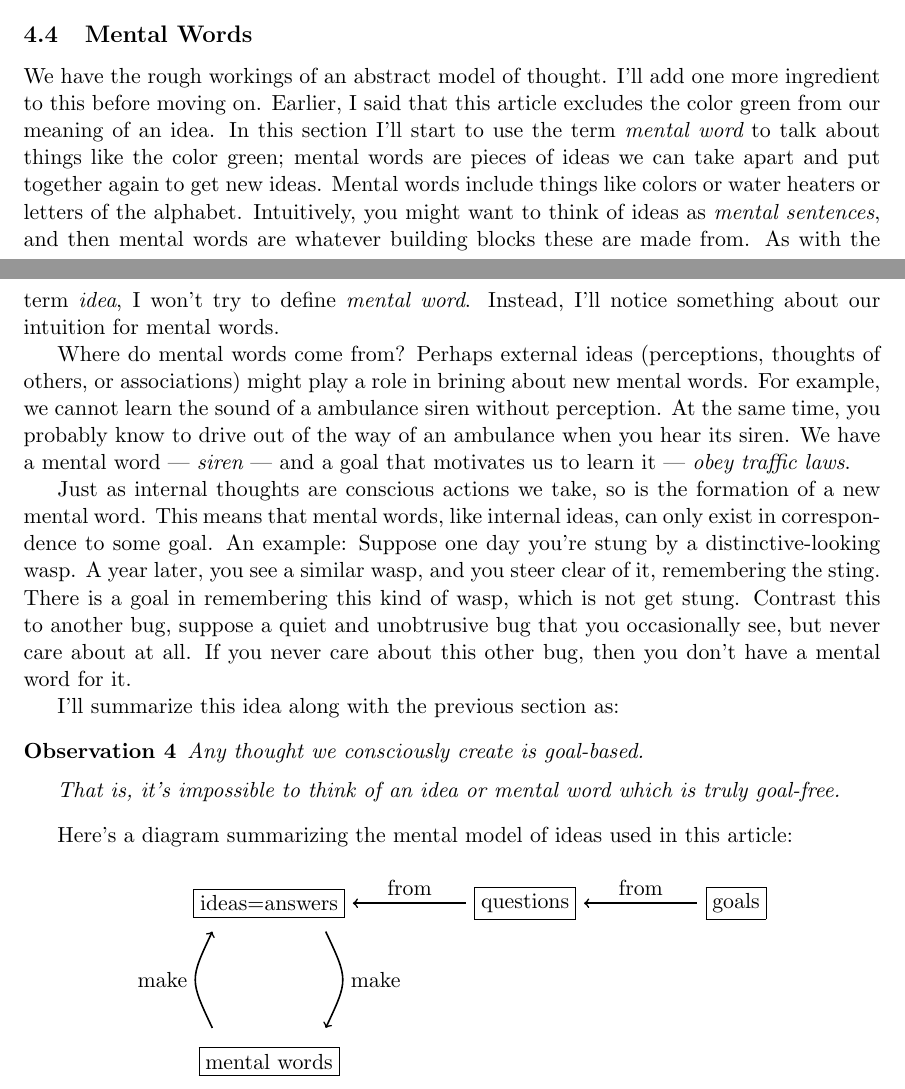
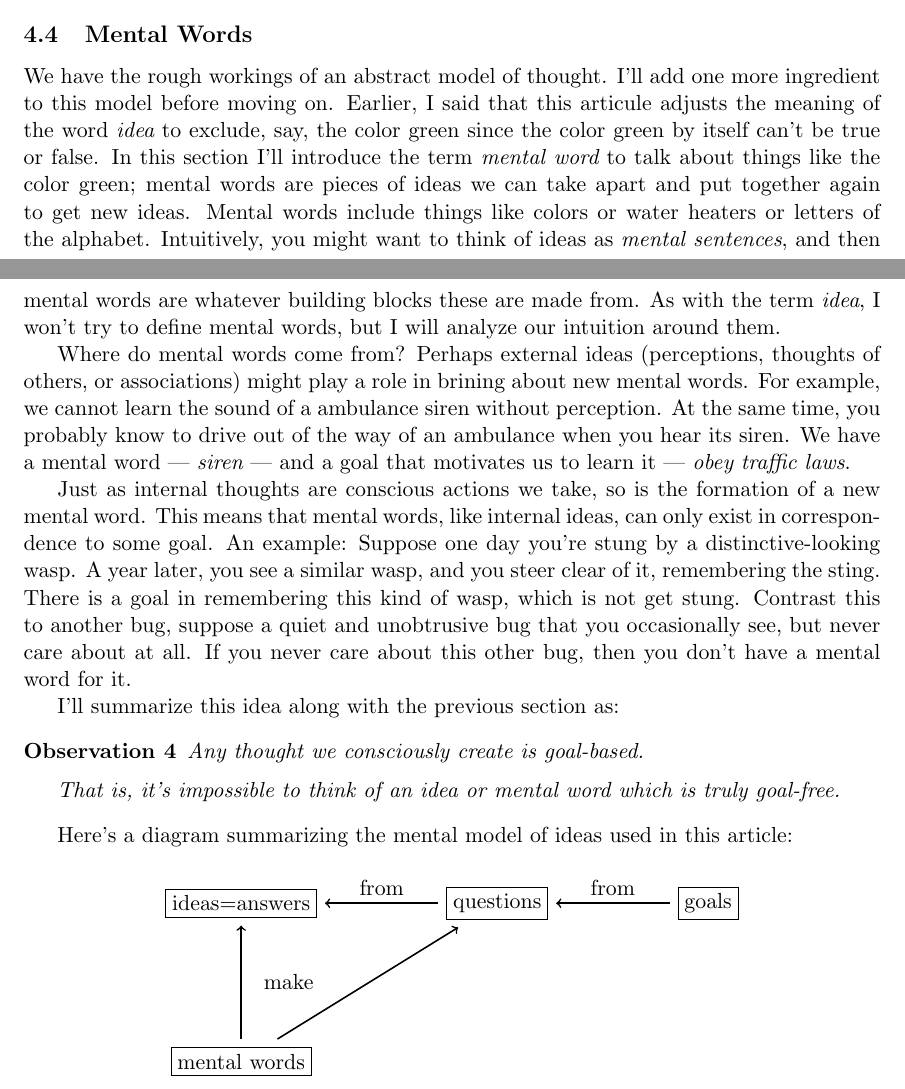
Before and after one commit to tylerneylon/truth, a LaTeX document (truth.tex): two parts of pages 18 and 19 of 25, joined at a grey line, cut so that both start at the same text. Compiled offline with pdfLaTeX.

Commit message:
Some work on \S4.4 on mental words.

```diff
--- a/truth.tex
+++ b/truth.tex
@@ -1145,10 +1145,13 @@ perception, then you can imagine ideas that we will never think of.
 
 \subsection{Mental Words}
 
-We have the rough workings of an abstract model of thought. I'll add one more
-ingredient to this before moving on. Earlier, I said that this article excludes
-the color green from our meaning of an idea.
-In this section I'll start to use the term {\em mental word} to talk about
+We have the rough workings of an abstract model of thought.
+I'll add one more
+ingredient to this model before moving on.
+Earlier, I said that this articule adjusts the meaning of the word
+{\em idea} to exclude, say, the color green since the color green by itself
+can't be true or false.
+In this section I'll introduce the term {\em mental word} to talk about
 things like the color green;
 mental words are
 pieces of ideas we can take apart and put together again to get
@@ -1157,8 +1160,8 @@ colors or water heaters or letters of the alphabet.
 Intuitively, you might want to think of
 ideas as {\em mental sentences}, and then mental words are whatever building
 blocks these are made from.
-As with the term {\em idea}, I won't try to define {\em mental word}.
-Instead, I'll notice something about our intuition for mental words.
+As with the term {\em idea}, I won't try to define mental words,
+but I will analyze our intuition around them.
 
 Where do mental words come from?
 Perhaps external ideas (perceptions, thoughts of others, or associations) might
@@ -1203,10 +1206,12 @@ article:
     \draw[<-] (1) -- node [midway,above] {from} (2);
     %\draw[<-] (1) to [bend right] node [midway,below]{c} (3);
     \draw[<-] (2) -- node [midway,above] {from} (3);
-    \draw[->] (1, -0.5) .. controls (1.4, -1.35) .. (1, -2.2) node[pos=0.5,
-    right] {make};
-    \draw[<-] (-1, -0.5) .. controls (-1.4, -1.35) .. (-1, -2.2) node[pos=0.5,
-    left] {make};
+    \draw[->] (4) -- node [right] {\ \ make} (1);
+    \draw[->] (4) -- node {} (2);
+    %\draw[->] (1, -0.5) .. controls (1.4, -1.35) .. (1, -2.2) node[pos=0.5,
+    %right] {make};
+    %\draw[<-] (-1, -0.5) .. controls (-1.4, -1.35) .. (-1, -2.2) node[pos=0.5,
+    %left] {make};
     %\draw[->] (1, -1) -- (1, -5) node[pos=1.0, right] {abc};
     %\draw[<-] (4) to [bend up] node [midway, left]{d} (1);
 \end{tikzpicture}%
```
